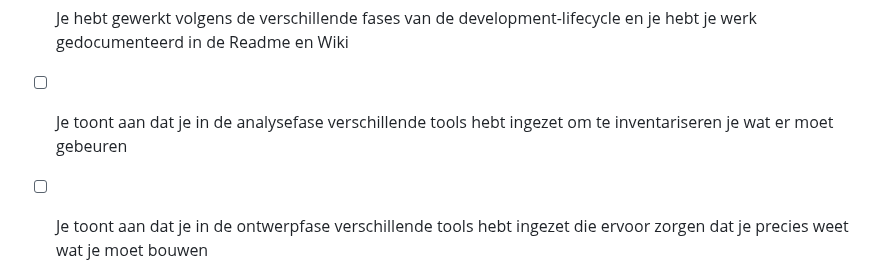
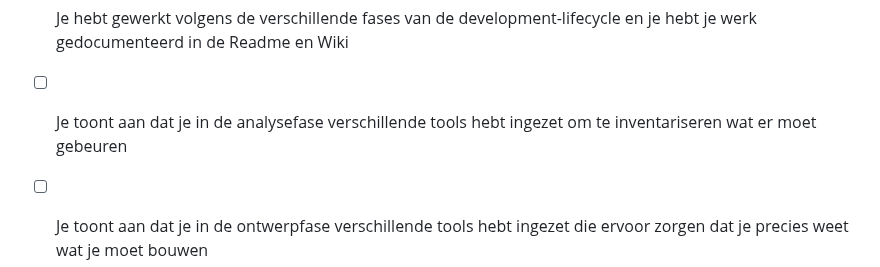
Before and after one commit to fdnd-task/the-startup-responsive-interactieve-website, a Markdown page: docs/INSTRUCTIONS.md, the part around the change. GitHub-like rendering.

```diff
--- a/docs/INSTRUCTIONS.md
+++ b/docs/INSTRUCTIONS.md
@@ -61,7 +61,7 @@ Voor deze leertaak gelden de gedragscriteria:
 
 Deze opdracht is done als:
 - [ ] Je hebt gewerkt volgens de verschillende fases van de development-lifecycle en je hebt je werk gedocumenteerd in de Readme en Wiki
-- [ ] Je toont aan dat je in de analysefase verschillende tools hebt ingezet om te inventariseren je wat er moet gebeuren
+- [ ] Je toont aan dat je in de analysefase verschillende tools hebt ingezet om te inventariseren wat er moet gebeuren
 - [ ] Je toont aan dat je in de ontwerpfase verschillende tools hebt ingezet die ervoor zorgen dat je precies weet wat je moet bouwen
 - [ ] Je toont aan dat je in de bouwfase verschillende tools hebt ingezet om het ontwerp te realiseren
 - [ ] Je toont aan dat je in de integratiefase verschillende tools hebt ingezet om je website live te zetten
```
